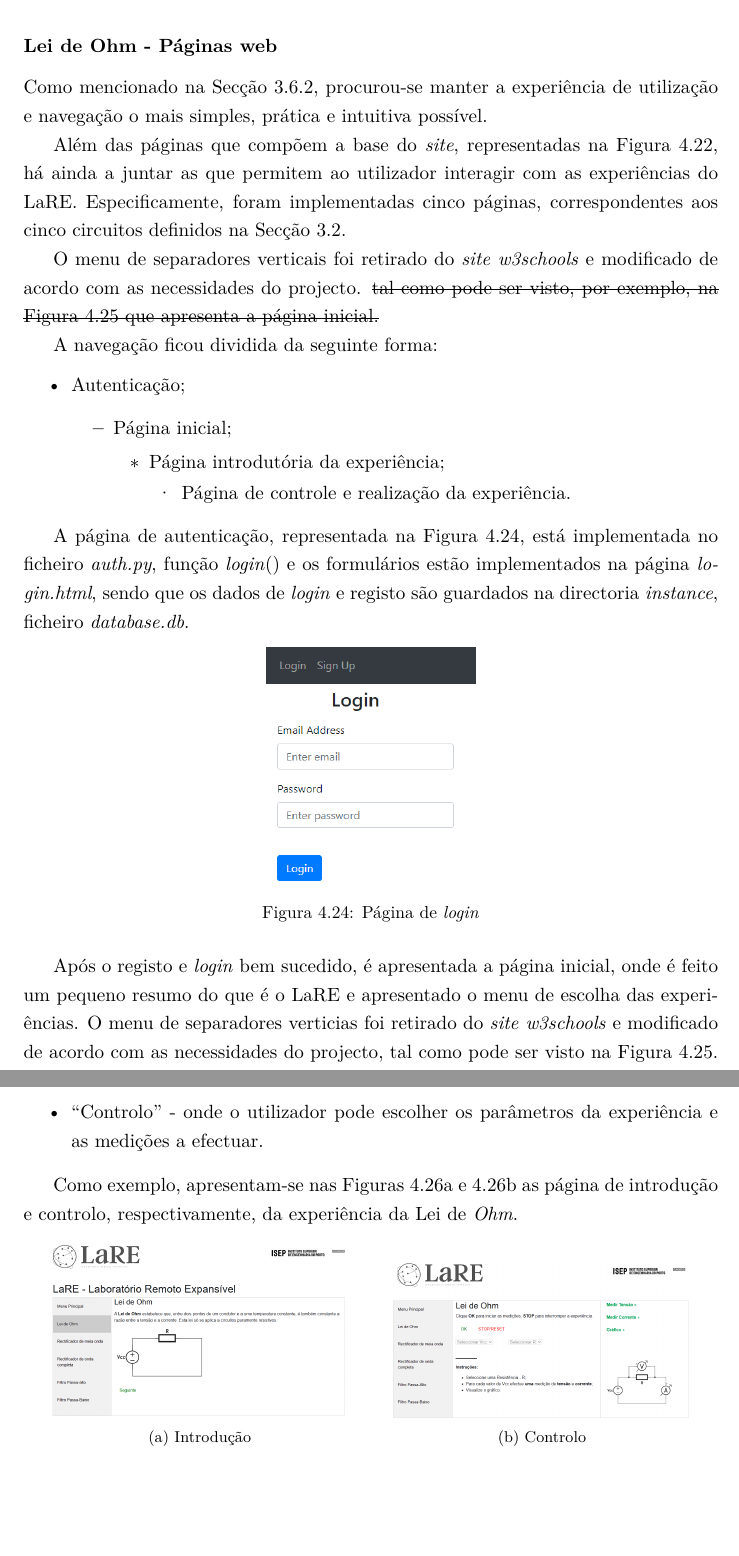
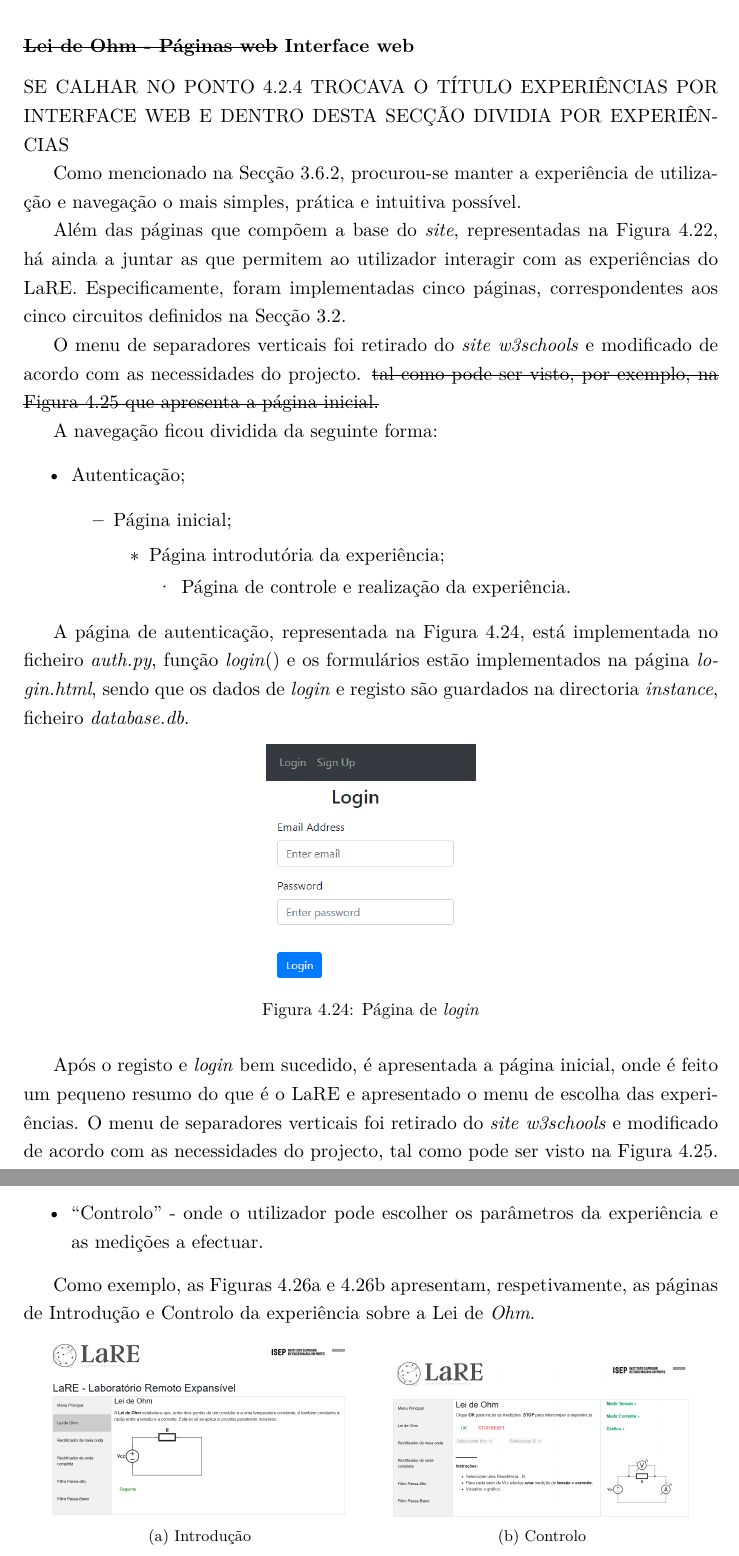
Before and after one commit to eddygrinder/LaRE_LaTeX, a LaTeX thesis (main.tex, which reads chapters/chapter4.tex): two parts of pages 134 and 135 of 166, joined at a grey line, cut so that both start at the same text, the shorter picture padded with empty space. Compiled offline with pdfLaTeX.

Commit message:
MINOR UPDATES COM SUGESTÕES

```diff
--- a/chapters/chapter4.tex
+++ b/chapters/chapter4.tex
@@ -888,8 +888,10 @@ Nesta secção, abordam-se de forma mais específica e detalhada os aspectos par
 
 Comum a todas as experiências é a configuração inicial do \acrshort{virtualbench}. Esta configuração é necessária, uma vez que, antes de se iniciar o processo de medições, optou-se por activar a fonte de alimentação que alimenta os relés e os \textit{drivers} de relés e a fonte de alimentação composta pelo LM317 que alimenta os registos de deslocamento - \textbf{NOTA: Fazer referência à secção de HW}. Desta forma, implementou-se nas páginas das experiências, um botão de ``OK'' - que habilita os selectores e configura a fonte do \acrshort{virtualbench} e ``STOP/RESET'' - que desabilita os selectores e desactiva as fontes enquanto a experiência está inactiva.
 
-\subsubsection{Lei de Ohm - Páginas web}
+\subsubsection{\sout{Lei de Ohm - Páginas web} Interface web}
 \label{sec:paginas}
+
+SE CALHAR NO PONTO 4.2.4 TROCAVA O TÍTULO EXPERIÊNCIAS POR INTERFACE WEB E DENTRO DESTA SECÇÃO DIVIDIA POR EXPERIÊNCIAS
 
 Como mencionado na Secção \ref{sec:frontend}, procurou-se manter a experiência de utilização e navegação o mais simples, prática e intuitiva possível.
 
@@ -925,7 +927,7 @@ A página de autenticação, representada na Figura \ref{fig:paglogin}, está im
 
 %A título de exemplo, a página sobre a Lei de \textit{Ohm}, que é apresentada ao utilizador, está representada na Figura \ref{fig:ohm_intro}.
 
-Após o registo e \textit{login} bem sucedido, é apresentada a página inicial, onde é feito um pequeno resumo do que é o \acrshort{lare} e apresentado o menu de escolha das experiências. O menu de separadores verticias foi retirado do \textit{site} \href{https://www.w3schools.com/howto/howto_js_vertical_tabs.asp}{\textit{w3schools}} e modificado de acordo com as necessidades do projecto, tal como pode ser visto na Figura \ref{fig:pagmenu}.
+Após o registo e \textit{login} bem sucedido, é apresentada a página inicial, onde é feito um pequeno resumo do que é o \acrshort{lare} e apresentado o menu de escolha das experiências. O menu de separadores verticais foi retirado do \textit{site} \href{https://www.w3schools.com/howto/howto_js_vertical_tabs.asp}{\textit{w3schools}} e modificado de acordo com as necessidades do projecto, tal como pode ser visto na Figura \ref{fig:pagmenu}.
 
 \begin{figure}[hbtp]
 	\centering
@@ -940,7 +942,7 @@ Depois de seleccionada a experiência, as páginas seguem a mesma estrutura de m
 	\item ``Controlo'' - onde o utilizador pode escolher os parâmetros da experiência e as medições a efectuar.
 \end{itemize}
 
-Como exemplo, apresentam-se nas Figuras \ref{fig:ohm_intro} e \ref{fig:ohm_ctrl} as página de introdução e controlo, respectivamente, da experiência da Lei de \textit{Ohm}.
+Como exemplo, as Figuras \ref{fig:ohm_intro} e \ref{fig:ohm_ctrl} apresentam, respetivamente, as páginas de Introdução e Controlo da experiência sobre a Lei de \textit{Ohm}.
 
 %O passo seguinte é a página de controlo e realização da experiência, como se pode ver na Figura \ref{fig:ohm_ctrl}. Os selectores dos parâmetros ``$V_{CC}$'' e ``R'' estão inicialmente desabilitados. Seleccionando ``OK'' as opções ficam disponíveis. Seleccionando ``STOP/RESET'' a experiência é interrompida e os selectores ficam desabilitados.
 
```
Also changed, not shown: chapters/chapter4.tex (2 more changed lines), 25 other files.
